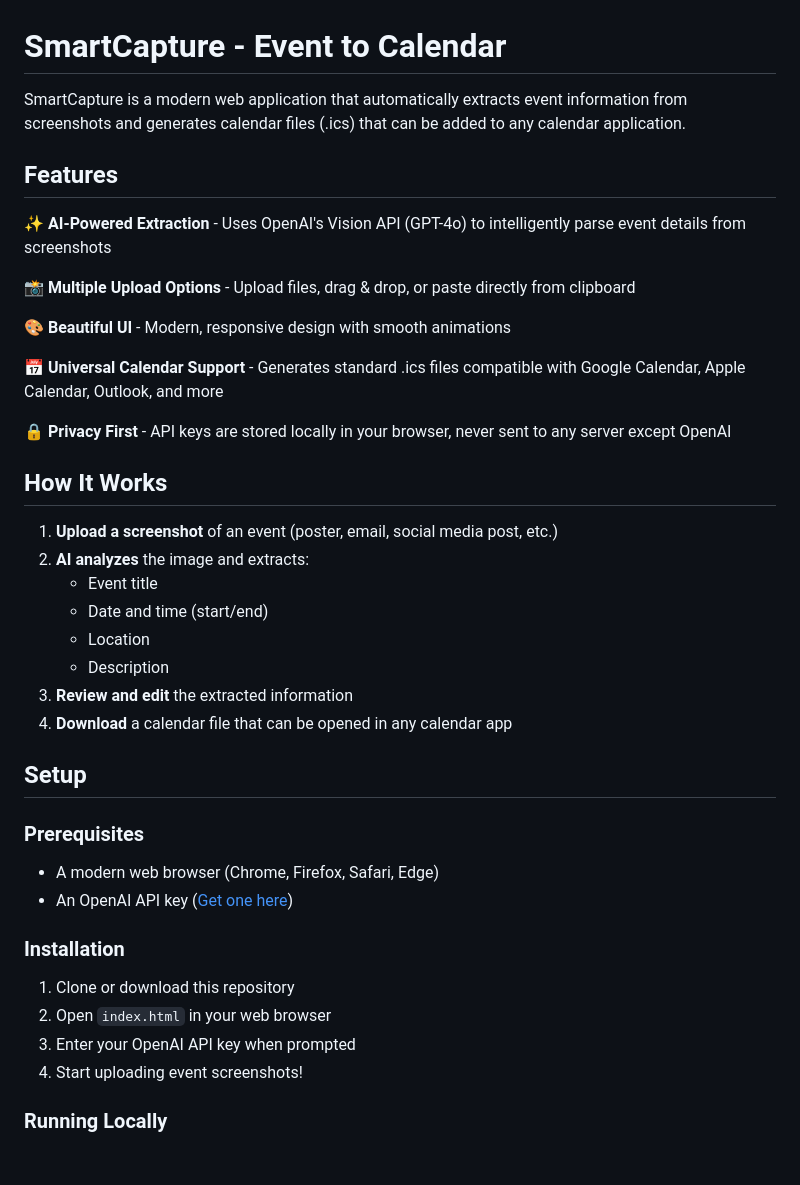
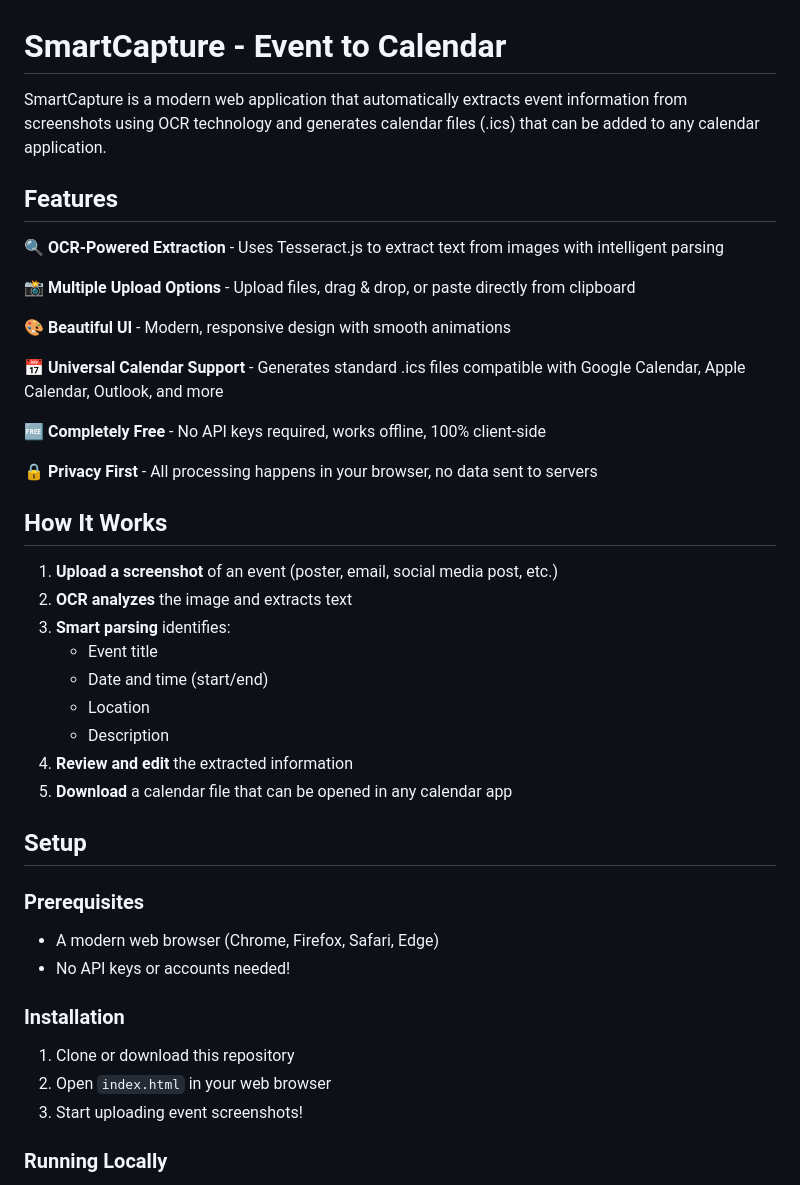
Before and after one commit to mihirgan06/smartCapture, a Markdown page: README.md, the part around one of its changes. Rendered like a GitHub page; blank space fills up the shorter version.

```diff
--- a/README.md
+++ b/README.md
@@ -1,10 +1,10 @@
 # SmartCapture - Event to Calendar
 
-SmartCapture is a modern web application that automatically extracts event information from screenshots and generates calendar files (.ics) that can be added to any calendar application.
+SmartCapture is a modern web application that automatically extracts event information from screenshots using OCR technology and generates calendar files (.ics) that can be added to any calendar application.
 
 ## Features
 
-✨ **AI-Powered Extraction** - Uses OpenAI's Vision API (GPT-4o) to intelligently parse event details from screenshots
+🔍 **OCR-Powered Extraction** - Uses Tesseract.js to extract text from images with intelligent parsing
 
 📸 **Multiple Upload Options** - Upload files, drag & drop, or paste directly from clipboard
 
@@ -12,32 +12,34 @@ SmartCapture is a modern web application that automatically extracts event infor
 
 📅 **Universal Calendar Support** - Generates standard .ics files compatible with Google Calendar, Apple Calendar, Outlook, and more
 
-🔒 **Privacy First** - API keys are stored locally in your browser, never sent to any server except OpenAI
+🆓 **Completely Free** - No API keys required, works offline, 100% client-side
+
+🔒 **Privacy First** - All processing happens in your browser, no data sent to servers
 
 ## How It Works
 
 1. **Upload a screenshot** of an event (poster, email, social media post, etc.)
-2. **AI analyzes** the image and extracts:
+2. **OCR analyzes** the image and extracts text
+3. **Smart parsing** identifies:
    - Event title
    - Date and time (start/end)
    - Location
    - Description
-3. **Review and edit** the extracted information
-4. **Download** a calendar file that can be opened in any calendar app
+4. **Review and edit** the extracted information
+5. **Download** a calendar file that can be opened in any calendar app
 
 ## Setup
 
 ### Prerequisites
 
 - A modern web browser (Chrome, Firefox, Safari, Edge)
-- An OpenAI API key ([Get one here](https://platform.openai.com/api-keys))
+- No API keys or accounts needed!
 
 ### Installation
 
 1. Clone or download this repository
 2. Open `index.html` in your web browser
-3. Enter your OpenAI API key when prompted
-4. Start uploading event screenshots!
+3. Start uploading event screenshots!
 
 ### Running Locally
 
```
Also changed, not shown: other parts of README.md (+88 -20 lines).
